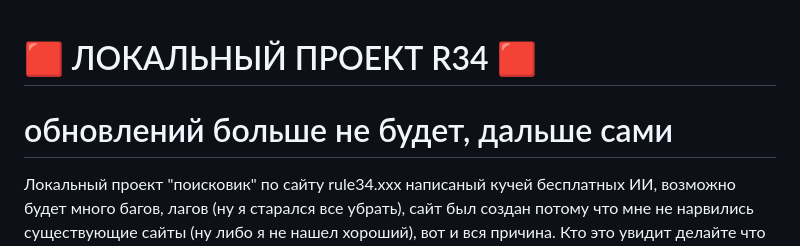
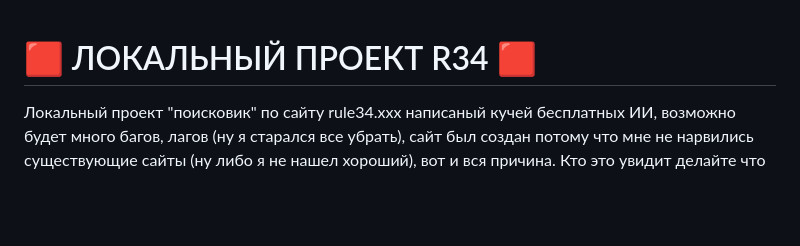
Before and after one commit to kusandra-afk/rule34, a Markdown page: README.md, the part around the change. GitHub-like rendering; blank space fills up the shorter version.

```diff
--- a/README.md
+++ b/README.md
@@ -1,6 +1,4 @@
 # 🟥 ЛОКАЛЬНЫЙ ПРОЕКТ R34 🟥
-
-# обновлений больше не будет, дальше сами
 
 Локальный проект "поисковик" по сайту rule34.xxx написаный кучей бесплатных ИИ,
 возможно будет много багов, лагов (ну я старался все убрать), сайт был создан потому
```
